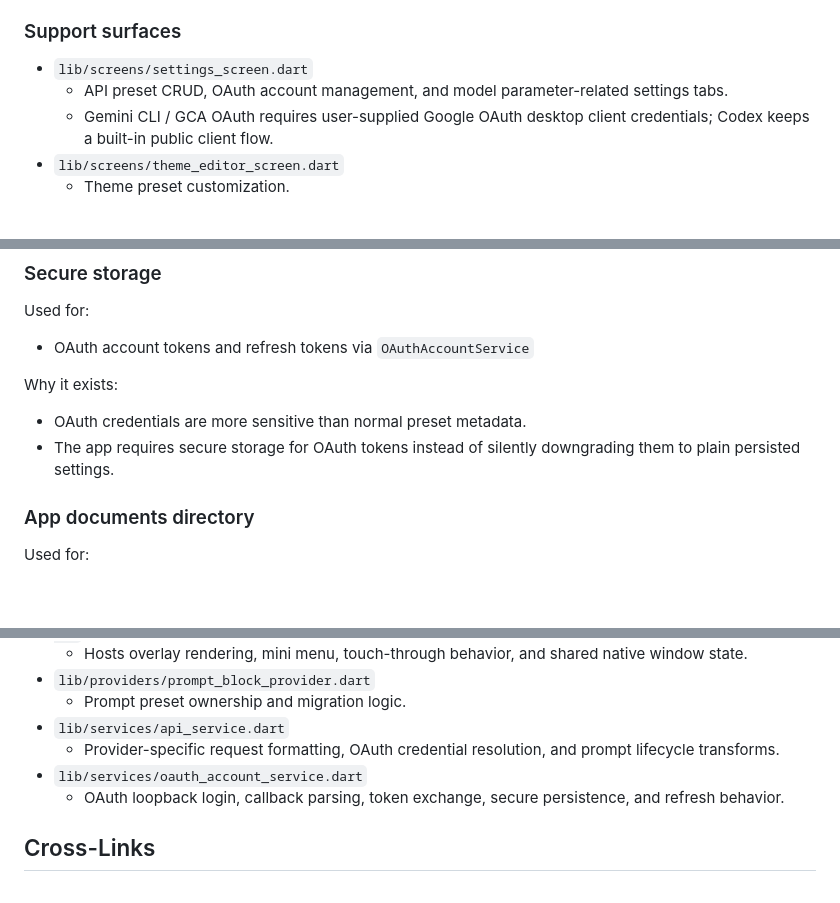
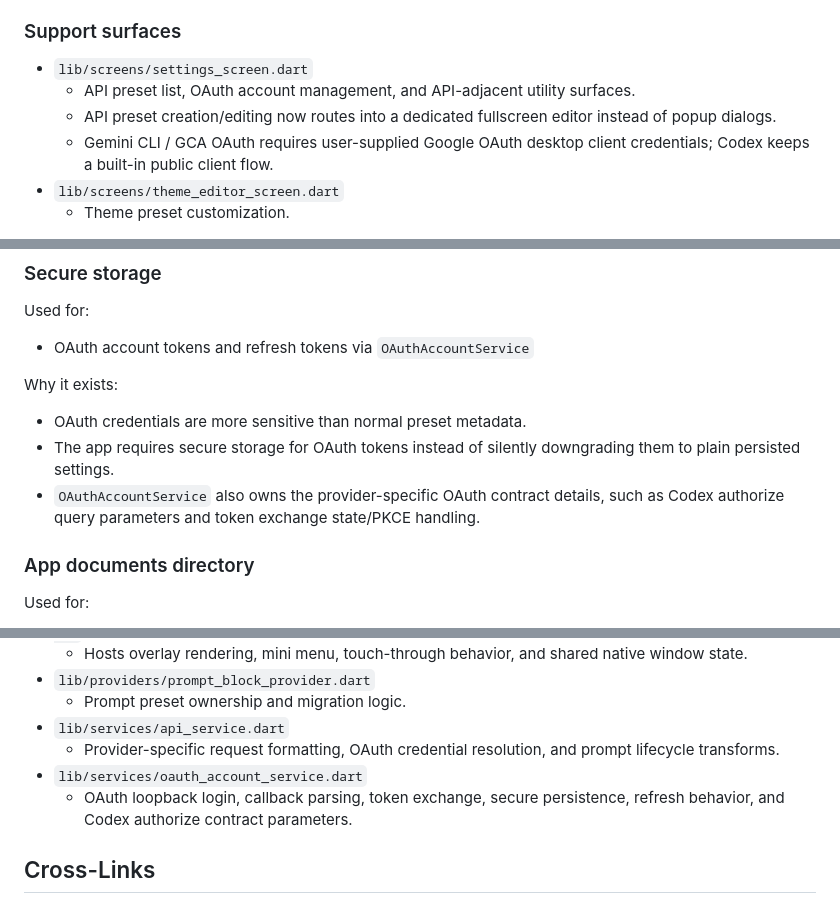
Before and after one commit to yuriluv/pocket_waifu, a Markdown page: docs/SYSTEM_ARCHITECTURE.md, 3 parts joined by grey strips. Drawn GitHub-style; blank space fills up the shorter version.

```diff
--- a/docs/SYSTEM_ARCHITECTURE.md
+++ b/docs/SYSTEM_ARCHITECTURE.md
@@ -114,7 +114,8 @@ The primary navigation surface is `lib/screens/menu_drawer.dart`.
 ### Support surfaces
 
 - `lib/screens/settings_screen.dart`
-  - API preset CRUD, OAuth account management, and model parameter-related settings tabs.
+  - API preset list, OAuth account management, and API-adjacent utility surfaces.
+  - API preset creation/editing now routes into a dedicated fullscreen editor instead of popup dialogs.
   - Gemini CLI / GCA OAuth requires user-supplied Google OAuth desktop client credentials; Codex keeps a built-in public client flow.
 - `lib/screens/theme_editor_screen.dart`
   - Theme preset customization.
@@ -278,6 +279,7 @@ Used for:
 Why it exists:
 - OAuth credentials are more sensitive than normal preset metadata.
 - The app requires secure storage for OAuth tokens instead of silently downgrading them to plain persisted settings.
+- `OAuthAccountService` also owns the provider-specific OAuth contract details, such as Codex authorize query parameters and token exchange state/PKCE handling.
 
 ### App documents directory
 
@@ -429,7 +431,7 @@ Do not treat the master switch as a UI-only flag. It is a cross-cutting runtime
 - `lib/services/api_service.dart`
   - Provider-specific request formatting, OAuth credential resolution, and prompt lifecycle transforms.
 - `lib/services/oauth_account_service.dart`
-  - OAuth loopback login, callback parsing, token exchange, secure persistence, and refresh behavior.
+  - OAuth loopback login, callback parsing, token exchange, secure persistence, refresh behavior, and Codex authorize contract parameters.
 
 ## Cross-Links
 
```
Also changed, not shown: docs/FEATURES/LLM_AND_PROMPTS.md (+11 -2 lines), docs/START_HERE.md (+2 -0 lines).
